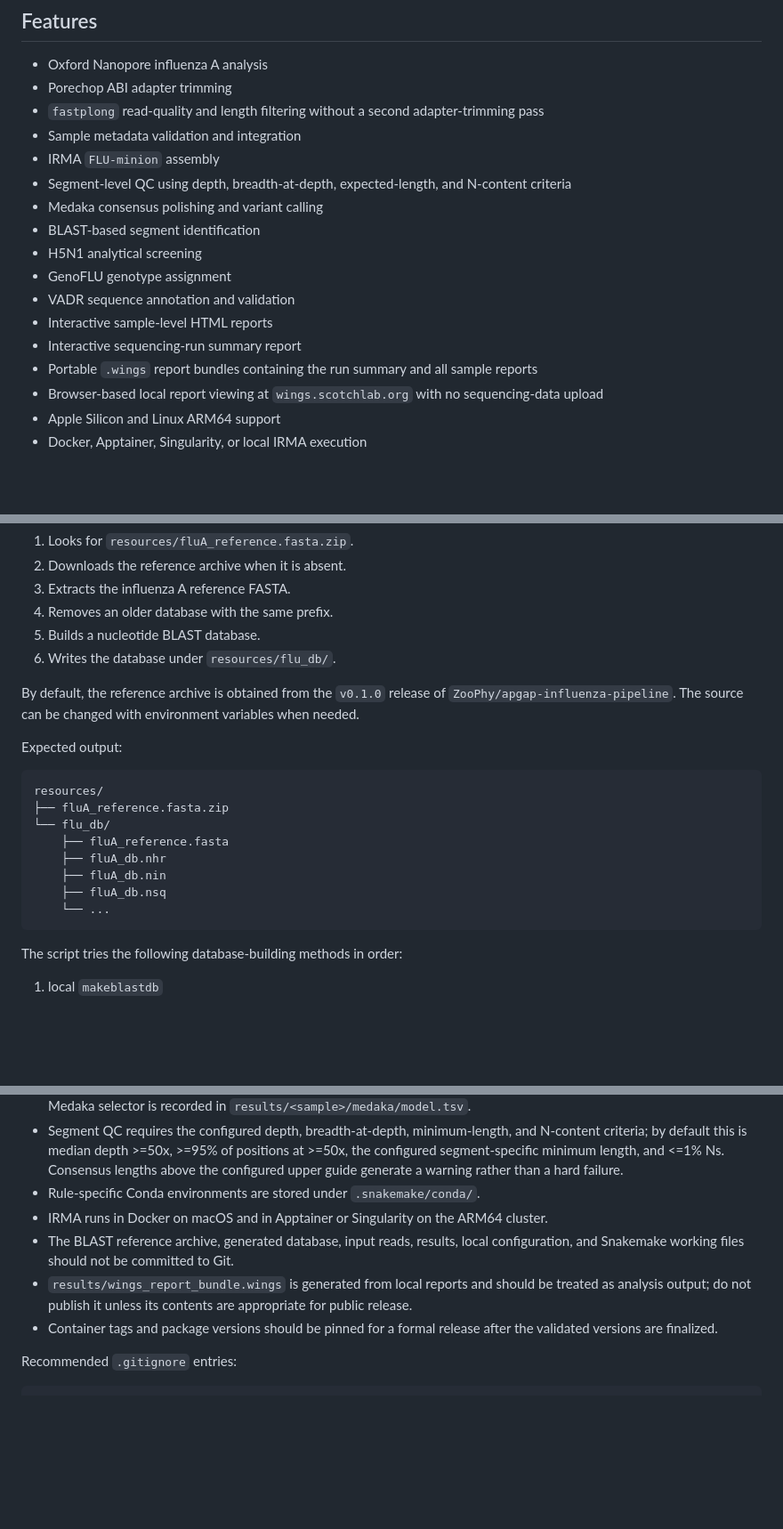
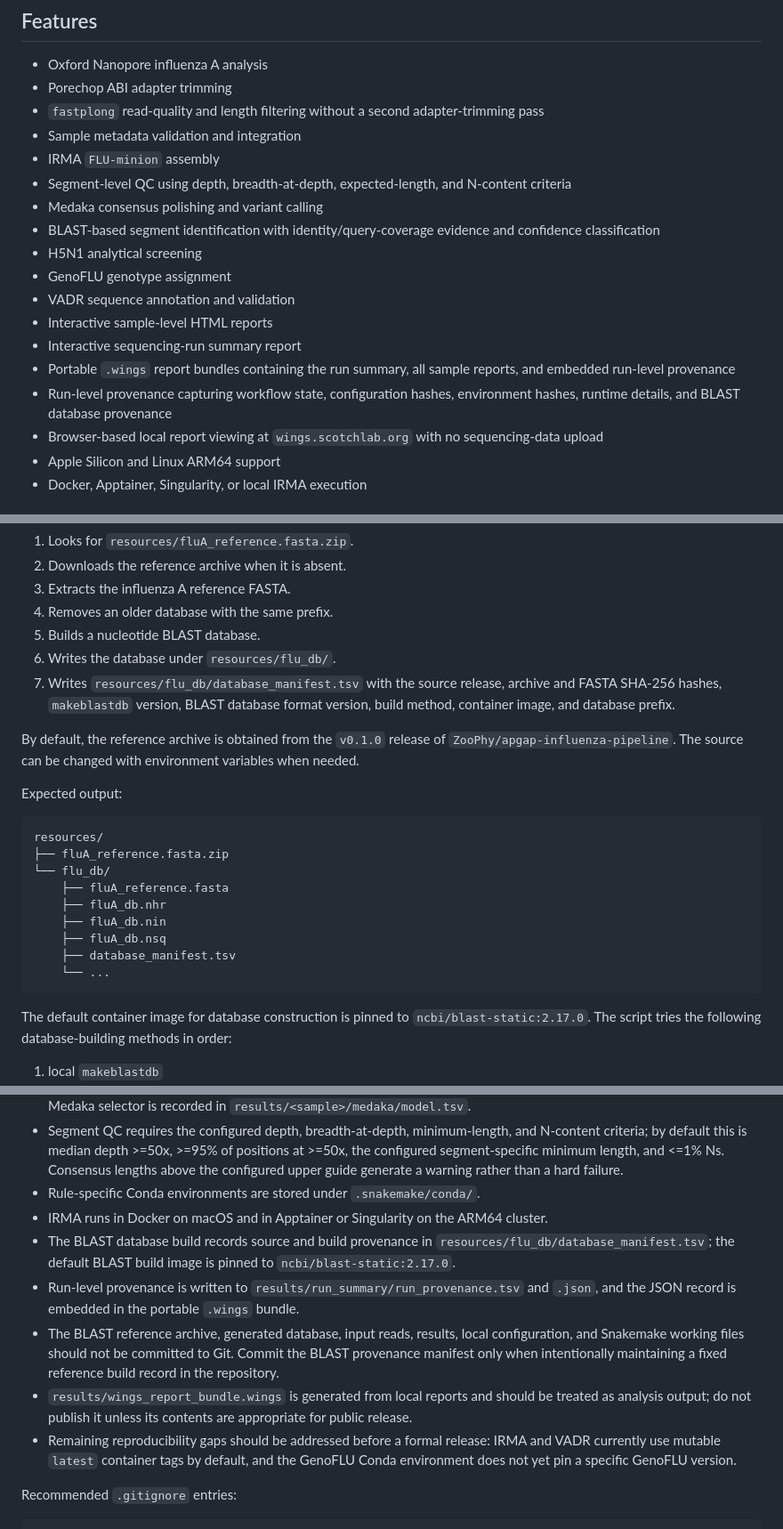
Before and after one commit to ZooPhy/avian-influenza-nanopore, a Markdown page: README.md, 3 parts joined by grey strips. Shown at 89% size. GitHub-like rendering; blank space fills up the shorter version.

````diff
--- a/README.md
+++ b/README.md
@@ -26,13 +26,14 @@ Most tools run in rule-specific Conda environments. IRMA runs in a container sel
 - IRMA `FLU-minion` assembly
 - Segment-level QC using depth, breadth-at-depth, expected-length, and N-content criteria
 - Medaka consensus polishing and variant calling
-- BLAST-based segment identification
+- BLAST-based segment identification with identity/query-coverage evidence and confidence classification
 - H5N1 analytical screening
 - GenoFLU genotype assignment
 - VADR sequence annotation and validation
 - Interactive sample-level HTML reports
 - Interactive sequencing-run summary report
-- Portable `.wings` report bundles containing the run summary and all sample reports
+- Portable `.wings` report bundles containing the run summary, all sample reports, and embedded run-level provenance
+- Run-level provenance capturing workflow state, configuration hashes, environment hashes, runtime details, and BLAST database provenance
 - Browser-based local report viewing at `wings.scotchlab.org` with no sequencing-data upload
 - Apple Silicon and Linux ARM64 support
 - Docker, Apptainer, Singularity, or local IRMA execution
@@ -287,6 +291,7 @@ The script:
 4. Removes an older database with the same prefix.
 5. Builds a nucleotide BLAST database.
 6. Writes the database under `resources/flu_db/`.
+7. Writes `resources/flu_db/database_manifest.tsv` with the source release, archive and FASTA SHA-256 hashes, `makeblastdb` version, BLAST database format version, build method, container image, and database prefix.
 
 By default, the reference archive is obtained from the `v0.1.0` release of `ZooPhy/apgap-influenza-pipeline`. The source can be changed with environment variables when needed.
 
@@ -300,10 +305,11 @@ resources/
     ├── fluA_db.nhr
     ├── fluA_db.nin
     ├── fluA_db.nsq
+    ├── database_manifest.tsv
     └── ...
 ```
 
-The script tries the following database-building methods in order:
+The default container image for database construction is pinned to `ncbi/blast-static:2.17.0`. The script tries the following database-building methods in order:
 
 1. local `makeblastdb`
 2. Docker
@@ -991,9 +1042,11 @@ Rerun the environment creation or complete workflow command.
 - Segment QC requires the configured depth, breadth-at-depth, minimum-length, and N-content criteria; by default this is median depth >=50x, >=95% of positions at >=50x, the configured segment-specific minimum length, and <=1% Ns. Consensus lengths above the configured upper guide generate a warning rather than a hard failure.
 - Rule-specific Conda environments are stored under `.snakemake/conda/`.
 - IRMA runs in Docker on macOS and in Apptainer or Singularity on the ARM64 cluster.
-- The BLAST reference archive, generated database, input reads, results, local configuration, and Snakemake working files should not be committed to Git.
+- The BLAST database build records source and build provenance in `resources/flu_db/database_manifest.tsv`; the default BLAST build image is pinned to `ncbi/blast-static:2.17.0`.
+- Run-level provenance is written to `results/run_summary/run_provenance.tsv` and `.json`, and the JSON record is embedded in the portable `.wings` bundle.
+- The BLAST reference archive, generated database, input reads, results, local configuration, and Snakemake working files should not be committed to Git. Commit the BLAST provenance manifest only when intentionally maintaining a fixed reference build record in the repository.
 - `results/wings_report_bundle.wings` is generated from local reports and should be treated as analysis output; do not publish it unless its contents are appropriate for public release.
-- Container tags and package versions should be pinned for a formal release after the validated versions are finalized.
+- Remaining reproducibility gaps should be addressed before a formal release: IRMA and VADR currently use mutable `latest` container tags by default, and the GenoFLU Conda environment does not yet pin a specific GenoFLU version.
 
 Recommended `.gitignore` entries:
 
````
Also changed, not shown: other parts of README.md (+52 -4 lines).
